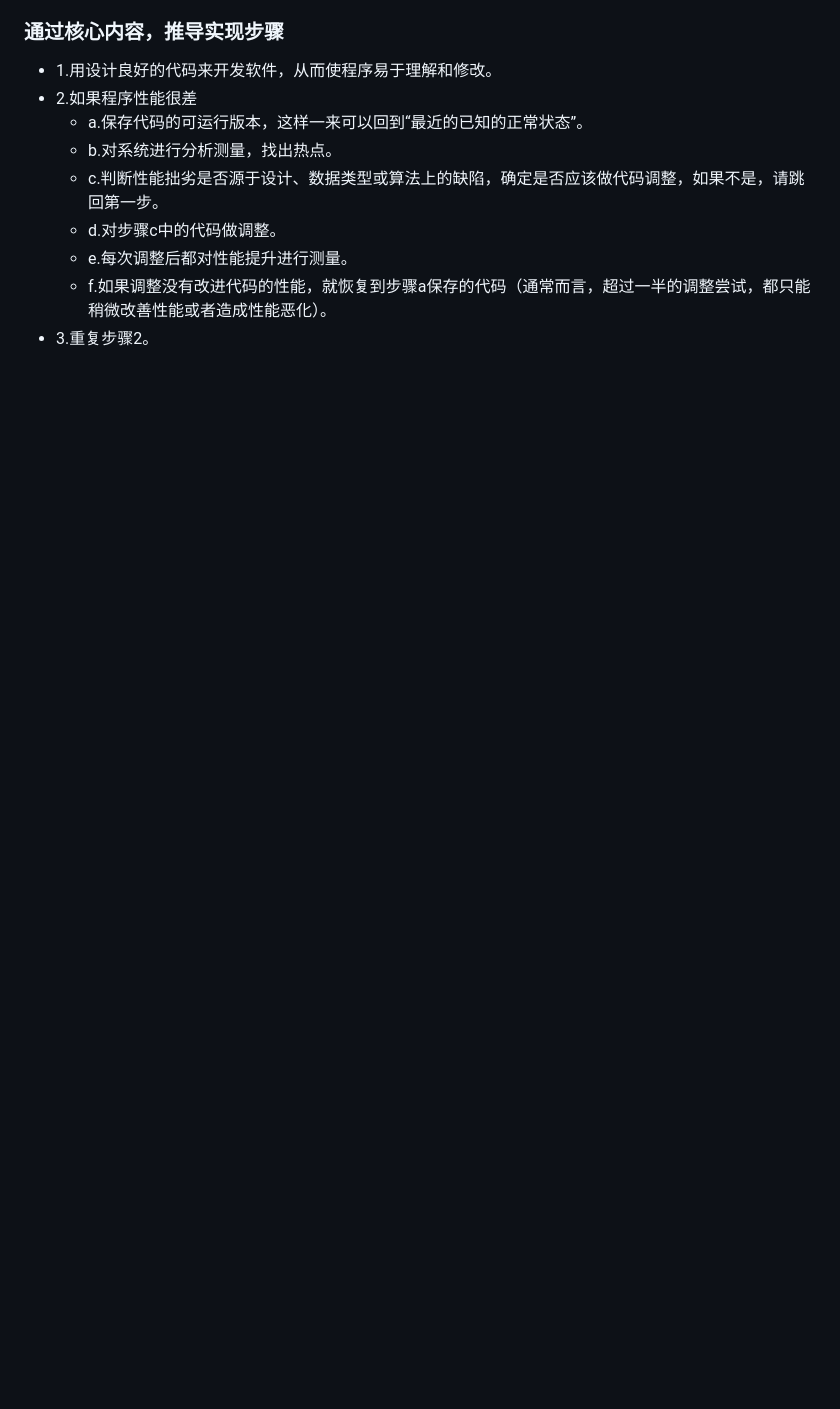
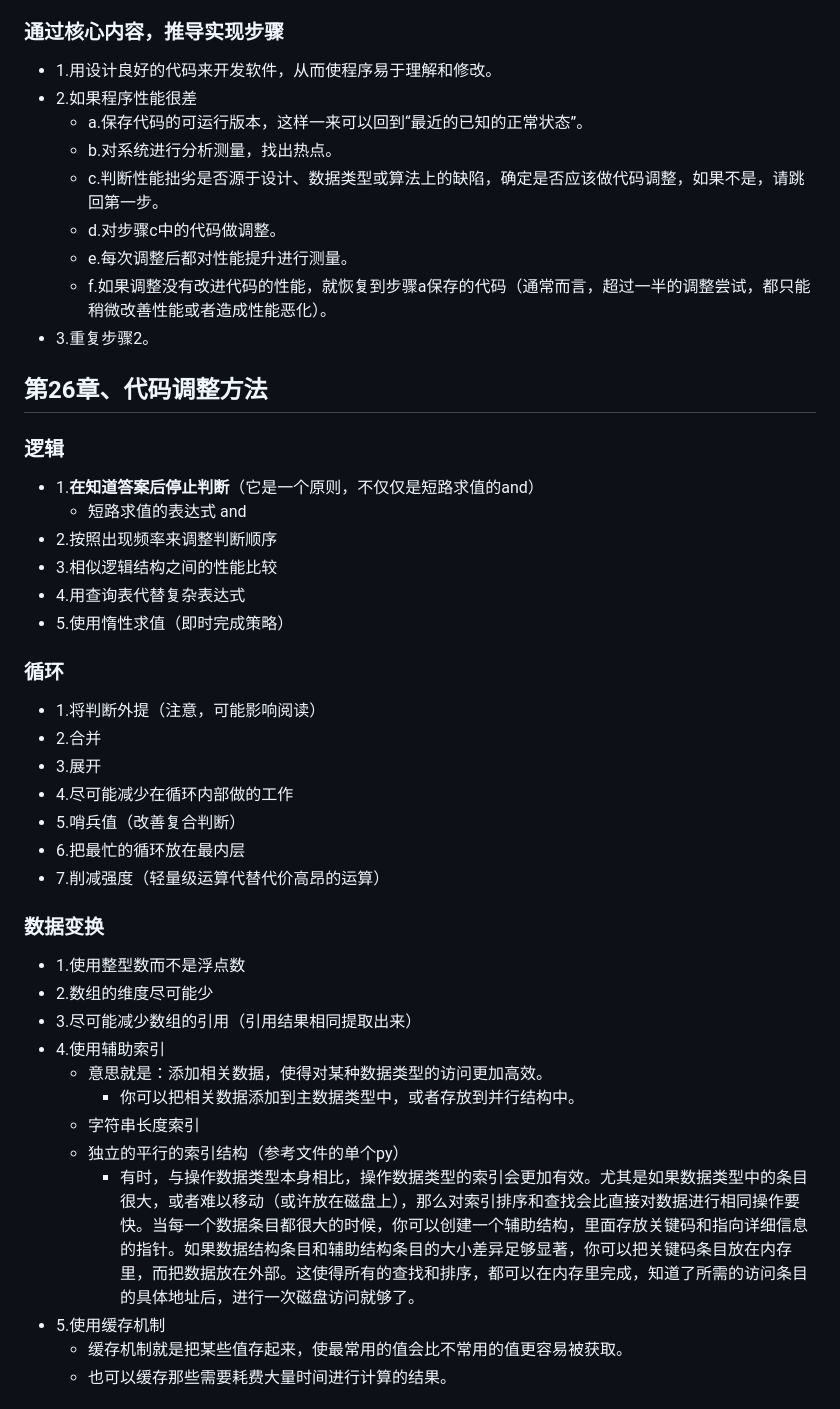
Before and after one commit to zhourongtu/NoteForLearn, a Markdown page: 书籍相关/重构相关书籍/《代码大全》.md, the part around one of its changes. Rendered like a GitHub page; blank space fills up the shorter version.

```diff
--- a/书籍相关/重构相关书籍/《代码大全》.md
+++ b/书籍相关/重构相关书籍/《代码大全》.md
@@ -621,3 +621,37 @@
   - e.每次调整后都对性能提升进行测量。
   - f.如果调整没有改进代码的性能，就恢复到步骤a保存的代码（通常而言，超过一半的调整尝试，都只能稍微改善性能或者造成性能恶化）。
 - 3.重复步骤2。
+
+## 第26章、代码调整方法
+
+### 逻辑
+- 1.**在知道答案后停止判断**（它是一个原则，不仅仅是短路求值的and）
+  - 短路求值的表达式 and
+- 2.按照出现频率来调整判断顺序
+- 3.相似逻辑结构之间的性能比较
+- 4.用查询表代替复杂表达式
+- 5.使用惰性求值（即时完成策略）
+
+### 循环
+- 1.将判断外提（注意，可能影响阅读）
+- 2.合并
+- 3.展开
+- 4.尽可能减少在循环内部做的工作
+- 5.哨兵值（改善复合判断）
+- 6.把最忙的循环放在最内层
+- 7.削减强度（轻量级运算代替代价高昂的运算）
+
+### 数据变换
+- 1.使用整型数而不是浮点数
+- 2.数组的维度尽可能少
+- 3.尽可能减少数组的引用（引用结果相同提取出来）
+- 4.使用辅助索引
+  - 意思就是：添加相关数据，使得对某种数据类型的访问更加高效。
+    - 你可以把相关数据添加到主数据类型中，或者存放到并行结构中。
+  - 字符串长度索引
+  - 独立的平行的索引结构（参考文件的单个py）
+    - 有时，与操作数据类型本身相比，操作数据类型的索引会更加有效。尤其是如果数据类型中的条目很大，或者难以移动（或许放在磁盘上），那么对索引排序和查找会比直接对数据进行相同操作要快。当每一个数据条目都很大的时候，你可以创建一个辅助结构，里面存放关键码和指向详细信息的指针。如果数据结构条目和辅助结构条目的大小差异足够显著，你可以把关键码条目放在内存里，而把数据放在外部。这使得所有的查找和排序，都可以在内存里完成，知道了所需的访问条目的具体地址后，进行一次磁盘访问就够了。
+- 5.使用缓存机制
+  - 缓存机制就是把某些值存起来，使最常用的值会比不常用的值更容易被获取。
+  - 也可以缓存那些需要耗费大量时间进行计算的结果。
+
```
Also changed, not shown: other parts of 书籍相关/重构相关书籍/《代码大全》.md (+62 -0 lines).
